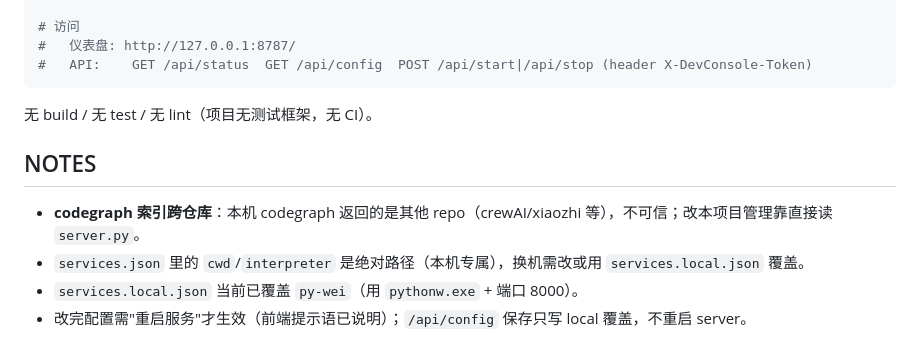
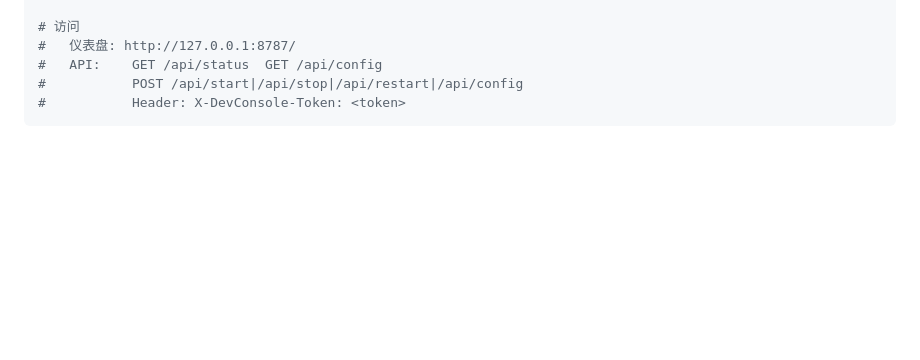
Before and after one commit to weweaq/monoRepo, a Markdown page: apps/dev-console/AGENTS.md, the part around one of its changes. GitHub-like rendering; blank space fills up the shorter version.

````diff
--- a/apps/dev-console/AGENTS.md
+++ b/apps/dev-console/AGENTS.md
@@ -86,12 +77,7 @@ D:\softwares\miniconda\envs\py12\python.exe server.py
 
 # 访问
 #   仪表盘: http://127.0.0.1:8787/
-#   API:    GET /api/status  GET /api/config  POST /api/start|/api/stop (header X-DevConsole-Token)
+#   API:    GET /api/status  GET /api/config
+#           POST /api/start|/api/stop|/api/restart|/api/config
+#           Header: X-DevConsole-Token: <token>
 ```
-无 build / 无 test / 无 lint（项目无测试框架，无 CI）。
-
-## NOTES
-- **codegraph 索引跨仓库**：本机 codegraph 返回的是其他 repo（crewAI/xiaozhi 等），不可信；改本项目管理靠直接读 `server.py`。
-- `services.json` 里的 `cwd`/`interpreter` 是绝对路径（本机专属），换机需改或用 `services.local.json` 覆盖。
-- `services.local.json` 当前已覆盖 `py-wei`（用 `pythonw.exe` + 端口 8000）。
-- 改完配置需"重启服务"才生效（前端提示语已说明）；`/api/config` 保存只写 local 覆盖，不重启 server。
````
Also changed, not shown: other parts of apps/dev-console/AGENTS.md (+65 -74 lines), apps/dev-console/ROADMAP.md (added, +46 -0 lines).
